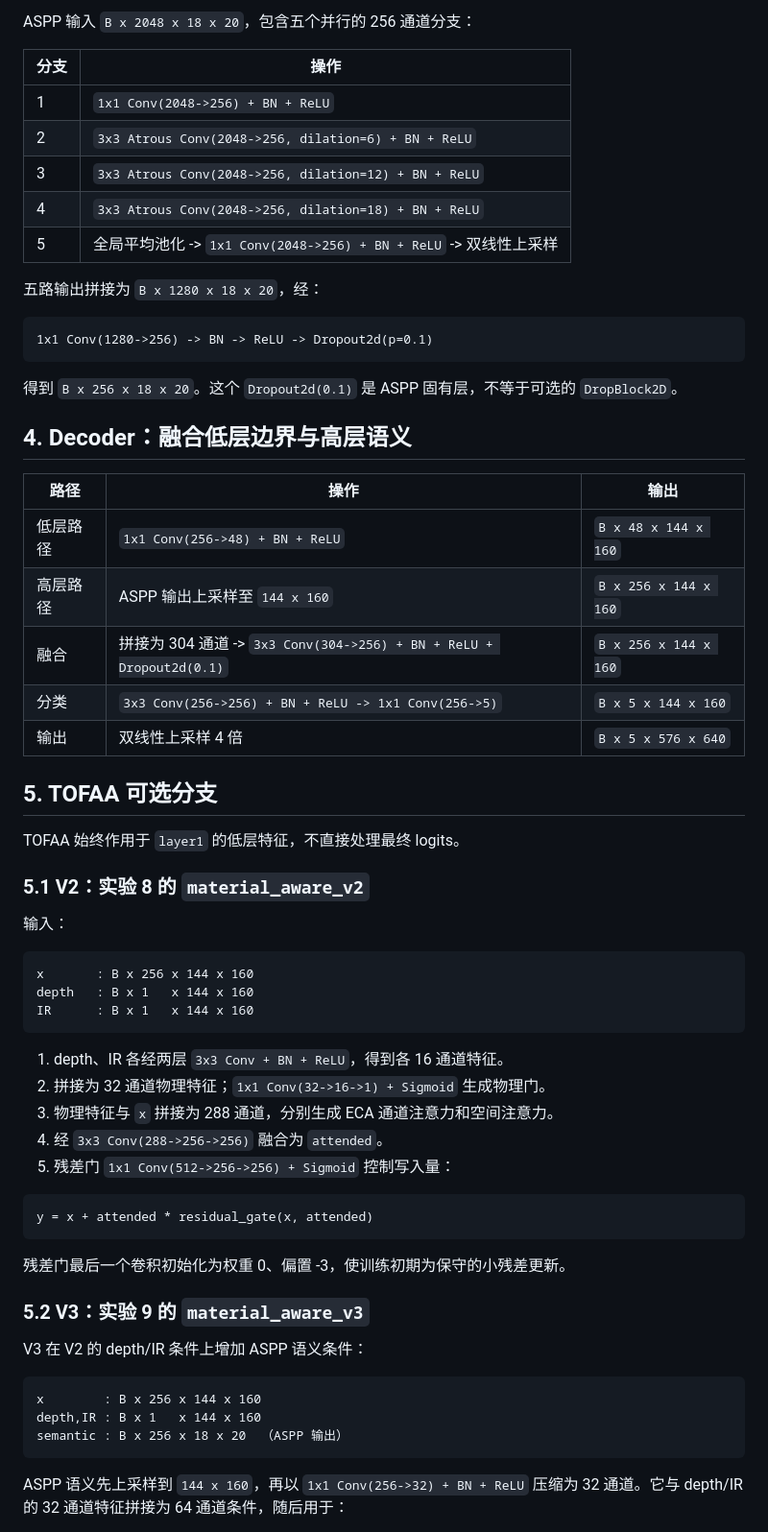
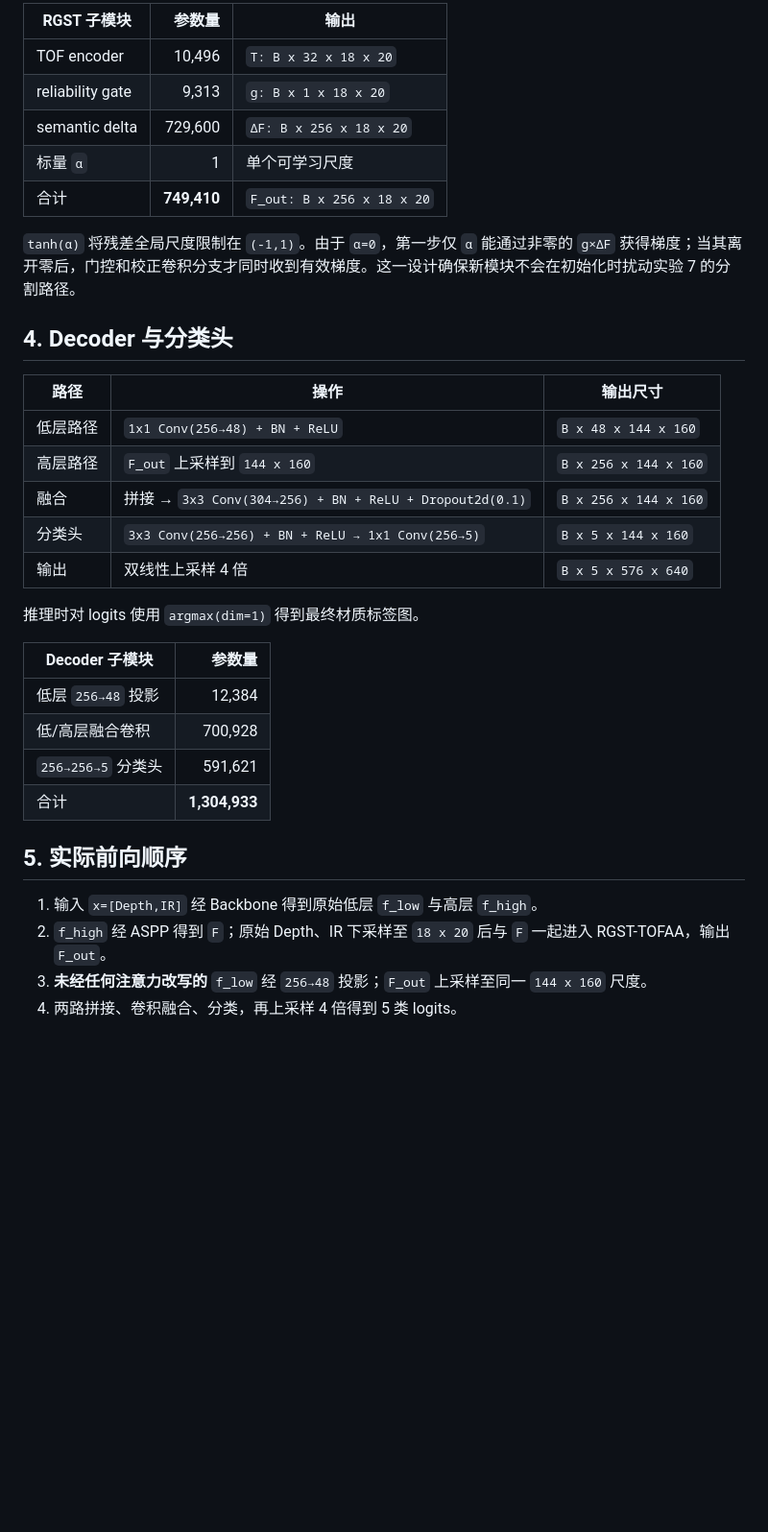
Before and after one commit to wbsummer/paper-figure, a Markdown page: generator.md, the part around one of its changes. Shown at 96% size. Rendered like a GitHub page; blank space fills up the shorter version.

````diff
--- a/generator.md
+++ b/generator.md
@@ -62,67 +110,37 @@ flowchart TD
 
-ASPP 输入 `B x 2048 x 18 x 20`，包含五个并行的 256 通道分支：
+| RGST 子模块 | 参数量 | 输出 |
+|---|---:|---|
+| TOF encoder | 10,496 | `T: B x 32 x 18 x 20` |
+| reliability gate | 9,313 | `g: B x 1 x 18 x 20` |
+| semantic delta | 729,600 | `ΔF: B x 256 x 18 x 20` |
+| 标量 `α` | 1 | 单个可学习尺度 |
+| 合计 | **749,410** | `F_out: B x 256 x 18 x 20` |
 
-| 分支 | 操作 |
-|---|---|
-| 1 | `1x1 Conv(2048->256) + BN + ReLU` |
-| 2 | `3x3 Atrous Conv(2048->256, dilation=6) + BN + ReLU` |
-| 3 | `3x3 Atrous Conv(2048->256, dilation=12) + BN + ReLU` |
-| 4 | `3x3 Atrous Conv(2048->256, dilation=18) + BN + ReLU` |
-| 5 | 全局平均池化 -> `1x1 Conv(2048->256) + BN + ReLU` -> 双线性上采样 |
+`tanh(α)` 将残差全局尺度限制在 `(-1,1)`。由于 `α=0`，第一步仅 `α` 能通过非零的 `g×ΔF` 获得梯度；当其离开零后，门控和校正卷积分支才同时收到有效梯度。这一设计确保新模块不会在初始化时扰动实验 7 的分割路径。
 
-五路输出拼接为 `B x 1280 x 18 x 20`，经：
+## 4. Decoder 与分类头
 
-```text
-1x1 Conv(1280->256) -> BN -> ReLU -> Dropout2d(p=0.1)
-```
-
-得到 `B x 256 x 18 x 20`。这个 `Dropout2d(0.1)` 是 ASPP 固有层，不等于可选的 `DropBlock2D`。
-
-## 4. Decoder：融合低层边界与高层语义
-
-| 路径 | 操作 | 输出 |
+| 路径 | 操作 | 输出尺寸 |
 |---|---|---|
-| 低层路径 | `1x1 Conv(256->48) + BN + ReLU` | `B x 48 x 144 x 160` |
-| 高层路径 | ASPP 输出上采样至 `144 x 160` | `B x 256 x 144 x 160` |
-| 融合 | 拼接为 304 通道 -> `3x3 Conv(304->256) + BN + ReLU + Dropout2d(0.1)` | `B x 256 x 144 x 160` |
-| 分类 | `3x3 Conv(256->256) + BN + ReLU -> 1x1 Conv(256->5)` | `B x 5 x 144 x 160` |
+| 低层路径 | `1x1 Conv(256→48) + BN + ReLU` | `B x 48 x 144 x 160` |
+| 高层路径 | `F_out` 上采样到 `144 x 160` | `B x 256 x 144 x 160` |
+| 融合 | 拼接 → `3x3 Conv(304→256) + BN + ReLU + Dropout2d(0.1)` | `B x 256 x 144 x 160` |
+| 分类头 | `3x3 Conv(256→256) + BN + ReLU → 1x1 Conv(256→5)` | `B x 5 x 144 x 160` |
 | 输出 | 双线性上采样 4 倍 | `B x 5 x 576 x 640` |
 
-## 5. TOFAA 可选分支
+推理时对 logits 使用 `argmax(dim=1)` 得到最终材质标签图。
 
-TOFAA 始终作用于 `layer1` 的低层特征，不直接处理最终 logits。
+| Decoder 子模块 | 参数量 |
+|---|---:|
+| 低层 `256→48` 投影 | 12,384 |
+| 低/高层融合卷积 | 700,928 |
+| `256→256→5` 分类头 | 591,621 |
+| 合计 | **1,304,933** |
 
-### 5.1 V2：实验 8 的 `material_aware_v2`
+## 5. 实际前向顺序
 
-输入：
+1. 输入 `x=[Depth,IR]` 经 Backbone 得到原始低层 `f_low` 与高层 `f_high`。
+2. `f_high` 经 ASPP 得到 `F`；原始 Depth、IR 下采样至 `18 x 20` 后与 `F` 一起进入 RGST-TOFAA，输出 `F_out`。
+3. **未经任何注意力改写的** `f_low` 经 `256→48` 投影；`F_out` 上采样至同一 `144 x 160` 尺度。
+4. 两路拼接、卷积融合、分类，再上采样 4 倍得到 5 类 logits。
 
-```text
-x       : B x 256 x 144 x 160
-depth   : B x 1   x 144 x 160
-IR      : B x 1   x 144 x 160
-```
-
-1. depth、IR 各经两层 `3x3 Conv + BN + ReLU`，得到各 16 通道特征。
-2. 拼接为 32 通道物理特征；`1x1 Conv(32->16->1) + Sigmoid` 生成物理门。
-3. 物理特征与 `x` 拼接为 288 通道，分别生成 ECA 通道注意力和空间注意力。
-4. 经 `3x3 Conv(288->256->256)` 融合为 `attended`。
-5. 残差门 `1x1 Conv(512->256->256) + Sigmoid` 控制写入量：
-
-```text
-y = x + attended * residual_gate(x, attended)
-```
-
-残差门最后一个卷积初始化为权重 0、偏置 -3，使训练初期为保守的小残差更新。
-
-### 5.2 V3：实验 9 的 `material_aware_v3`
-
-V3 在 V2 的 depth/IR 条件上增加 ASPP 语义条件：
-
-```text
-x        : B x 256 x 144 x 160
-depth,IR : B x 1   x 144 x 160
-semantic : B x 256 x 18 x 20  （ASPP 输出）
-```
-
-ASPP 语义先上采样到 `144 x 160`，再以 `1x1 Conv(256->32) + BN + ReLU` 压缩为 32 通道。它与 depth/IR 的 32 通道特征拼接为 64 通道条件，随后用于：
-
````
Also changed, not shown: other parts of generator.md (+95 -70 lines), TOF_GAN.md (added, +133 -0 lines), discriminator.md (+72 -82 lines).
